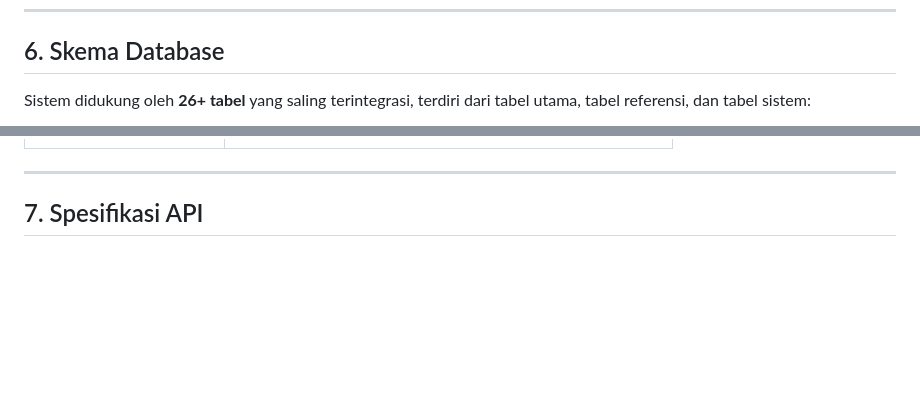
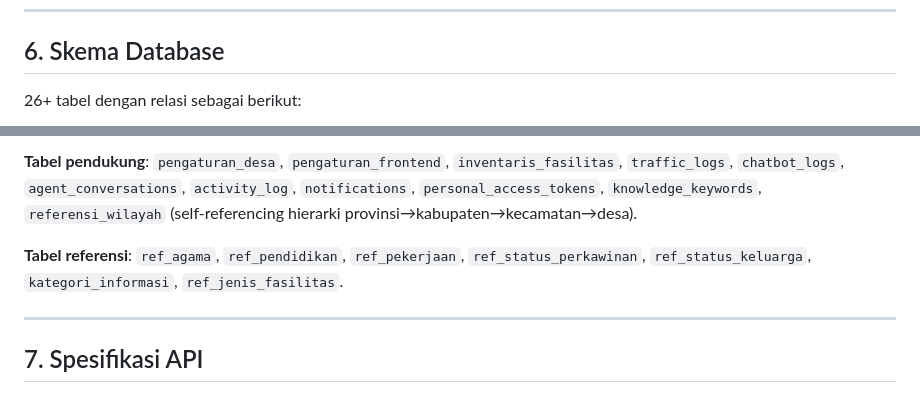
Before and after one commit to ulyafarhan/avaradesa, a Markdown page: README.md, 2 parts joined by grey strips. GitHub-like rendering; blank space fills up the shorter version.

```diff
--- a/README.md
+++ b/README.md
@@ -359,5 +345,5 @@ avaradesa/
 
 ## 6. Skema Database
 
-Sistem didukung oleh **26+ tabel** yang saling terintegrasi, terdiri dari tabel utama, tabel referensi, dan tabel sistem:
+26+ tabel dengan relasi sebagai berikut:
 
@@ -402,3 +426,6 @@ Sistem didukung oleh **26+ tabel** yang saling terintegrasi, terdiri dari tabel
+**Tabel pendukung**: `pengaturan_desa`, `pengaturan_frontend`, `inventaris_fasilitas`, `traffic_logs`, `chatbot_logs`, `agent_conversations`, `activity_log`, `notifications`, `personal_access_tokens`, `knowledge_keywords`, `referensi_wilayah` (self-referencing hierarki provinsi→kabupaten→kecamatan→desa).
+
+**Tabel referensi**: `ref_agama`, `ref_pendidikan`, `ref_pekerjaan`, `ref_status_perkawinan`, `ref_status_keluarga`, `kategori_informasi`, `ref_jenis_fasilitas`.
 
 ---
 
```
Also changed, not shown: other parts of README.md (+84 -60 lines).
